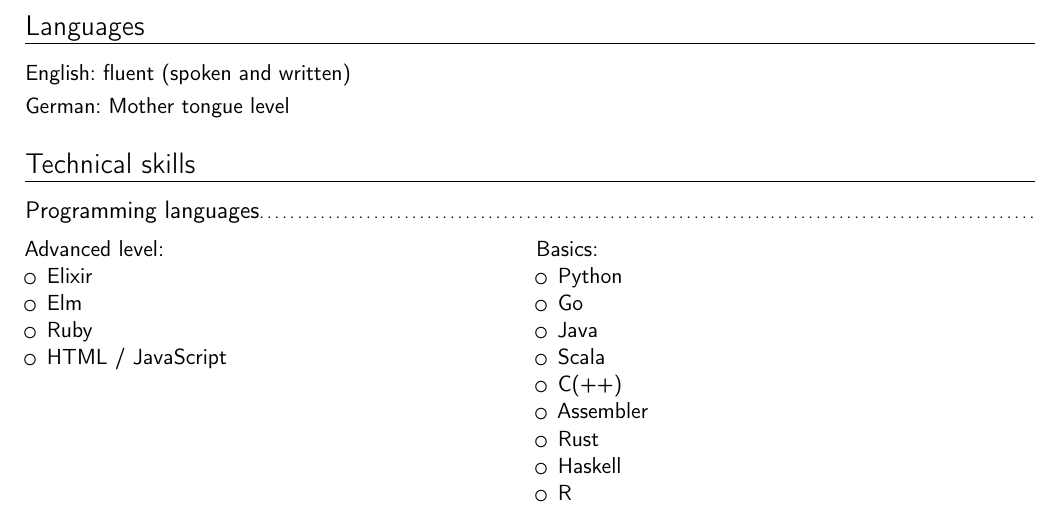
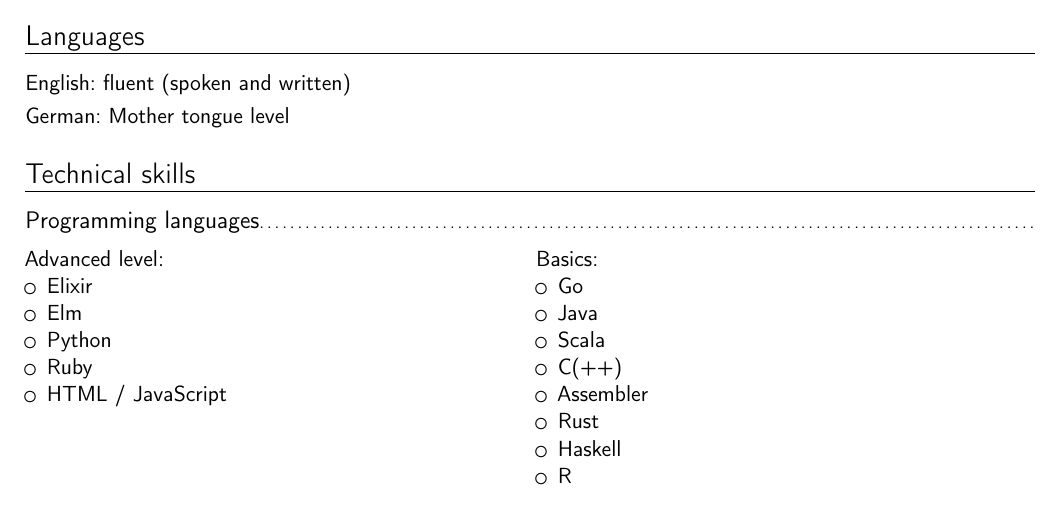
Before and after one commit to jfornoff/CV, a LaTeX CV (CV.tex): part of page 2 of 3, cut so that both start at the same text. Compiled offline with pdfLaTeX.

Commit message:
Move Python to advanced bracket

```diff
--- a/CV.tex
+++ b/CV.tex
@@ -141,12 +141,12 @@ Captures a Chefkoch (cooking recipe site) recipe, crawls it for ingredients and
 \begin{itemize}
 \item Elixir
 \item Elm
+\item Python
 \item Ruby
 \item HTML / JavaScript
 \end{itemize}}
 {Basics}{
 \begin{itemize}
-\item Python
 \item Go
 \item Java
 \item Scala
```
